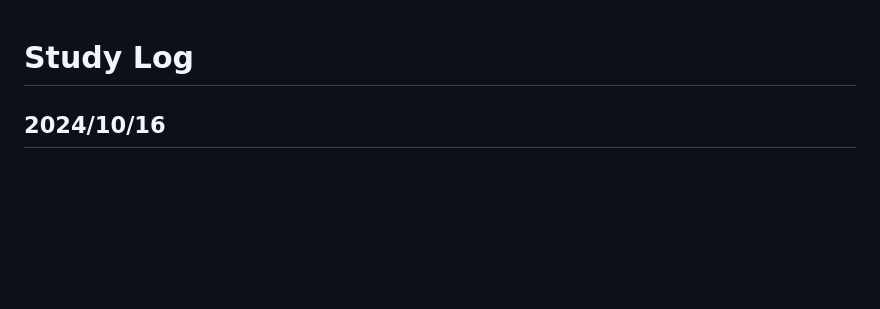
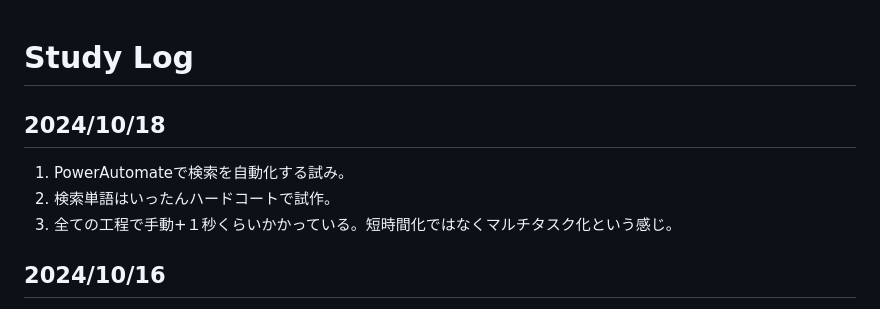
Before and after one commit to mari2t/til, a Markdown page: study_log.md, the part around the change. Drawn GitHub-style; blank space fills up the shorter version.

Commit message:
docs : PowerAutomate-ウェブ検索試み

```diff
--- a/study_log.md
+++ b/study_log.md
@@ -1,4 +1,10 @@
 # Study Log
+
+## 2024/10/18
+
+1. PowerAutomateで検索を自動化する試み。
+2. 検索単語はいったんハードコートで試作。
+3. 全ての工程で手動+１秒くらいかかっている。短時間化ではなくマルチタスク化という感じ。
 
 ## 2024/10/16
 
```
Also changed, not shown: PowerAutomate/ブラウザ操作を自動化.md (added, +23 -0 lines).
